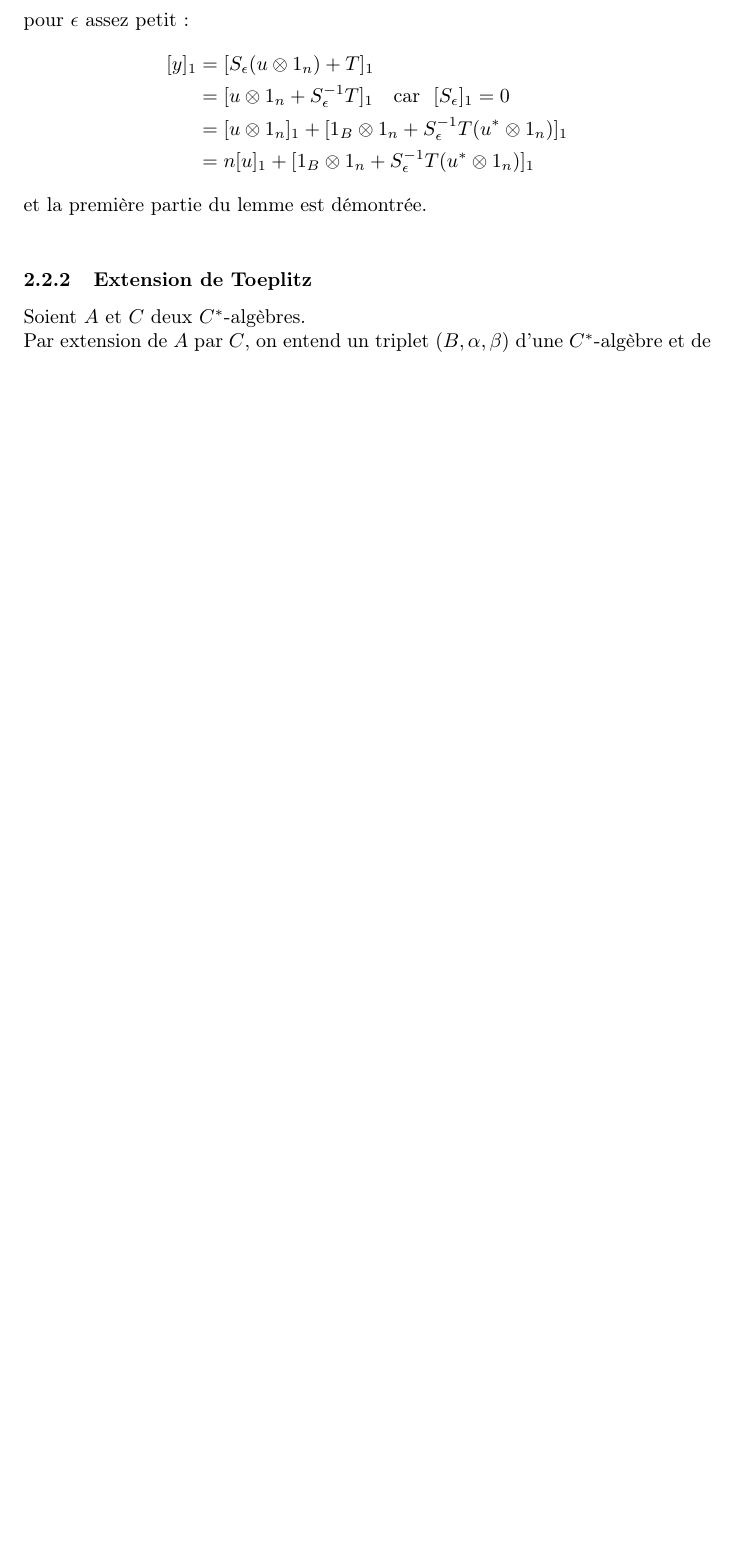
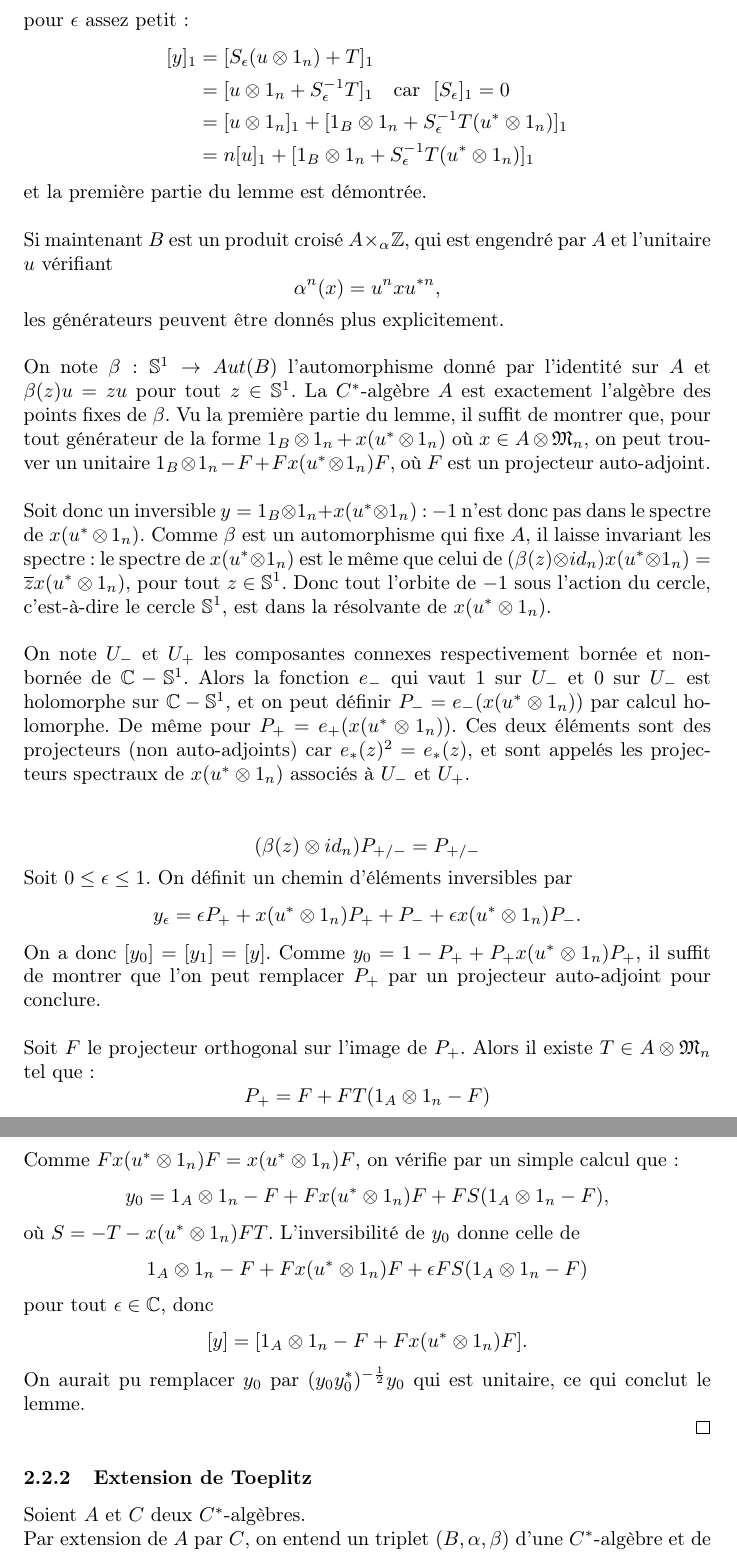
Before and after one commit to cdellaie/Ktheory, a LaTeX document (memoire.tex, which reads Ktheory.tex): part of page 16 of 26 before the commit and two parts of pages 16 and 17 of 27 after it, the two joined at a grey line, cut so that both start at the same text, the shorter picture padded with empty space. Compiled offline with pdfLaTeX.

Commit message:
Intro
Lemme 1 terminé

```diff
--- a/Ktheory.tex
+++ b/Ktheory.tex
@@ -242,7 +242,33 @@ Les matrices de droite et de gauche de la dernière ligne sont unipotentes, leur
 \end{align*}
 et la première partie du lemme est démontrée.\\
 
+Si maintenant $B$ est un produit croisé $A\times_\alpha \Z$, qui est engendré par $A$ et l'unitaire $u$ vérifiant
+\[\alpha^n(x)=u^n x u^{*n},\]
+les générateurs peuvent être donnés plus explicitement.\\
 
+On note $\beta : \mathbb S^1 \rightarrow  Aut(B)$ l'automorphisme donné par l'identité sur $A$ et $\beta(z)u=zu$ pour tout $z\in \mathbb S^1$. La $C^*$-algèbre $A$ est exactement l'algèbre des points fixes de $\beta$. Vu la première partie du lemme, il suffit de montrer que, pour tout générateur de la forme $1_B\otimes 1_n +x(u^*\otimes 1_n)$ où $x\in A\otimes\mathfrak M_n$, on peut trouver un unitaire $1_B\otimes 1_n-F+Fx(u^*\otimes 1_n)F$, où $F$ est un projecteur auto-adjoint.\\
+
+Soit donc un inversible $y=1_B\otimes 1_n +x(u^*\otimes 1_n)$ : $-1$ n'est donc pas dans le spectre de $x(u^*\otimes 1_n)$. Comme $\beta$ est un automorphisme qui fixe $A$, il laisse invariant les spectre : le spectre de $x(u^*\otimes 1_n)$ est le même que celui de $(\beta(z)\otimes id_n)x(u^*\otimes 1_n)=\overline z x(u^*\otimes 1_n)$, pour tout $z\in \mathbb S^1$. Donc tout l'orbite de $-1$ sous l'action du cercle, c'est-à-dire le cercle $\mathbb S^1$, est dans la résolvante de $x(u^*\otimes 1_n)$.\\
+
+On note $U_-$ et $U_+$ les composantes connexes respectivement bornée et non-bornée de $\C - \mathbb S^1$. Alors la fonction $e_-$ qui vaut $1$ sur $U_-$ et $0$ sur $U_-$ est holomorphe sur $\C - \mathbb S^1$, et on peut définir $P_-=e_-(x(u^*\otimes 1_n))$ par calcul holomorphe. De même pour $P_+=e_+(x(u^*\otimes 1_n))$. Ces deux éléments sont des projecteurs (non auto-adjoints) car $e_*(z)^2=e_*(z)$, et sont appelés les projecteurs spectraux de $x(u^*\otimes 1_n)$ associés à $U_-$ et $U_+$.\\
+
+\[(\beta(z)\otimes id_n)P_{+/-}=P_{+/-}\] % Pourquoi ??
+
+Soit $0\leq \epsilon \leq 1$. On définit un chemin d'éléments inversibles par
+\[y_\epsilon = \epsilon P_+ + x(u^*\otimes 1_n) P_+ + P_- + \epsilon x(u^*\otimes 1_n) P_-.\]
+On a donc $[y_0]=[y_1]=[y]$. Comme $y_0= 1-P_+ + P_+ x(u^*\otimes 1_n)P_+$, il suffit de montrer que l'on peut remplacer $P_+$ par un projecteur auto-adjoint pour conclure.\\
+
+Soit $F$ le projecteur orthogonal sur l'image de $P_+$. Alors il existe $T\in A\otimes \mathfrak M_n$ tel que :
+\[P_+=F + FT(1_A\otimes 1_n-F)\] %Pourquoi ??
+Comme $Fx(u^*\otimes 1_n)F=x(u^*\otimes 1_n)F$, on vérifie par un simple calcul que :
+\[y_0=1_A\otimes 1_n -F+Fx(u^*\otimes 1_n)F+FS(1_A\otimes 1_n-F),\]
+où $S=-T-x(u^*\otimes 1_n)FT$. L'inversibilité de $y_0$ donne celle de
+\[1_A\otimes 1_n -F + F x(u^*\otimes 1_n) F +\epsilon FS (1_A\otimes 1_n-F)\]
+pour tout $\epsilon \in \C$, donc
+\[[y]=[1_A\otimes 1_n -F+ F x(u^*\otimes 1_n)F].\]
+On aurait pu remplacer $y_0$ par $(y_0 y_0 ^*)^{-\frac{1}{2}} y_0$ qui est unitaire, ce qui conclut le lemme.
+
+\qed
 \end{dem}
 
 %%%%%%%%%%%%%%%%%%%%%%%%%%%%%%%%%%%%%%%%%%%%%%%%%%%%%%%%%%%%%%%%%%%%%%%%%%%%%%%%%%%%%%%%%
```
Also changed, not shown: Intro.tex (+1 -1 lines), memoire.tex (+1 -1 lines), memoire.pdf, 4 other files.
